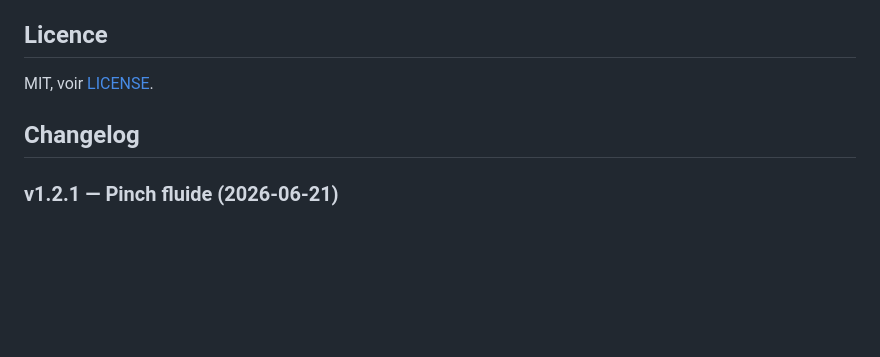
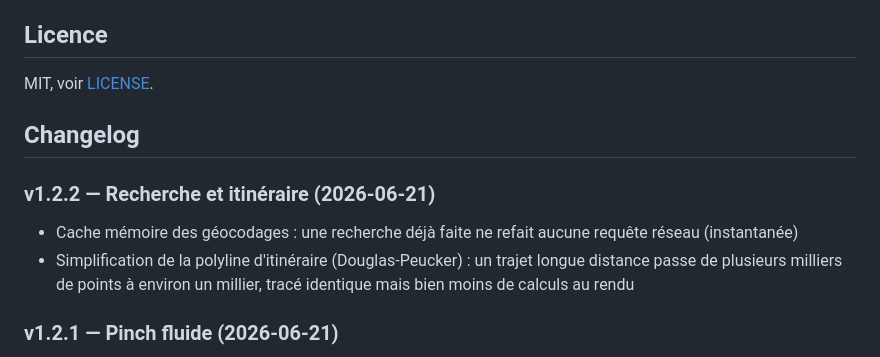
Before and after one commit to Gheop/maps, a Markdown page: README.md, the part around the change. Drawn GitHub-style; blank space fills up the shorter version.

Commit message:
docs: changelog v1.2.2 (cache géocodage + simplification itinéraire)

```diff
--- a/README.md
+++ b/README.md
@@ -56,6 +56,11 @@ MIT, voir [LICENSE](LICENSE).
 
 ## Changelog
 
+### v1.2.2 — Recherche et itinéraire (2026-06-21)
+
+- Cache mémoire des géocodages : une recherche déjà faite ne refait aucune requête réseau (instantanée)
+- Simplification de la polyline d'itinéraire (Douglas-Peucker) : un trajet longue distance passe de plusieurs milliers de points à environ un millier, tracé identique mais bien moins de calculs au rendu
+
 ### v1.2.1 — Pinch fluide (2026-06-21)
 
 - Le pinch sur mobile fait un zoom en direct (scale `transform`) pendant le geste, comme la molette, et commit le niveau au lever des doigts ; le pan reprend avec le doigt restant
```
